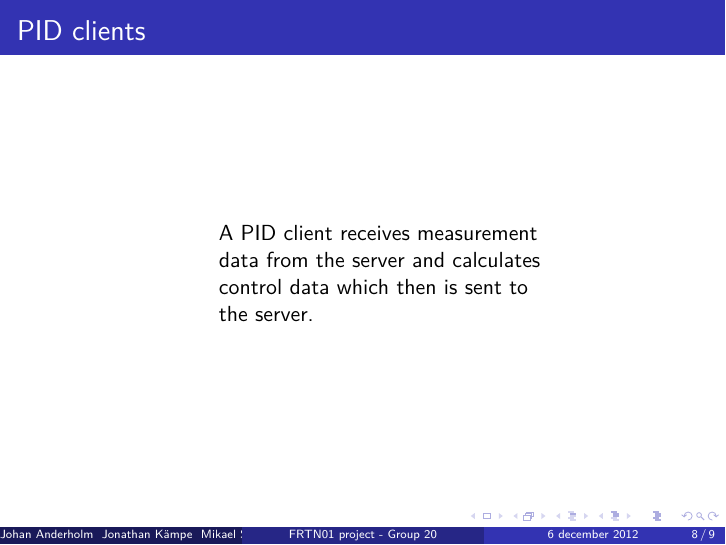
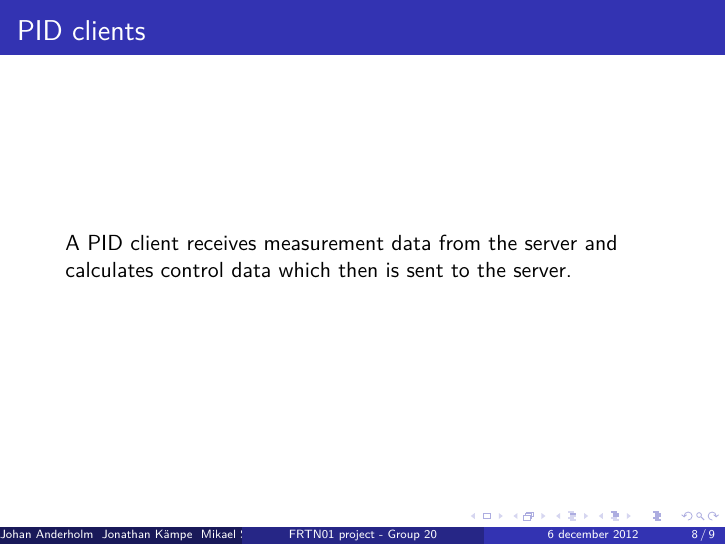
Before and after one commit to Fulkerson/FRTN01, LaTeX slides (docs/slides.tex): page 8 of 9. Compiled offline with XeLaTeX.

Commit message:
Small fixes.

```diff
--- a/docs/slides.tex
+++ b/docs/slides.tex
@@ -150,13 +150,9 @@
 
 %--- Slide 6 ---%
 \begin{frame}{PID clients}
-\begin{columns}[T]
-    \begin{column}{.55\textwidth}
-        \begin{itemize}
-            \item A PID client receives measurement data from the server and calculates control data which then is sent to the server.
-        \end{itemize}
-    \end{column}
-    \end{columns}
+	\begin{itemize}
+		\item A PID client receives measurement data from the server and calculates control data which then is sent to the server.
+	\end{itemize}
 \end{frame}
 
 %--- Slide 7 ---%
```
Also changed, not shown: docs/report.tex (+0 -7 lines).
